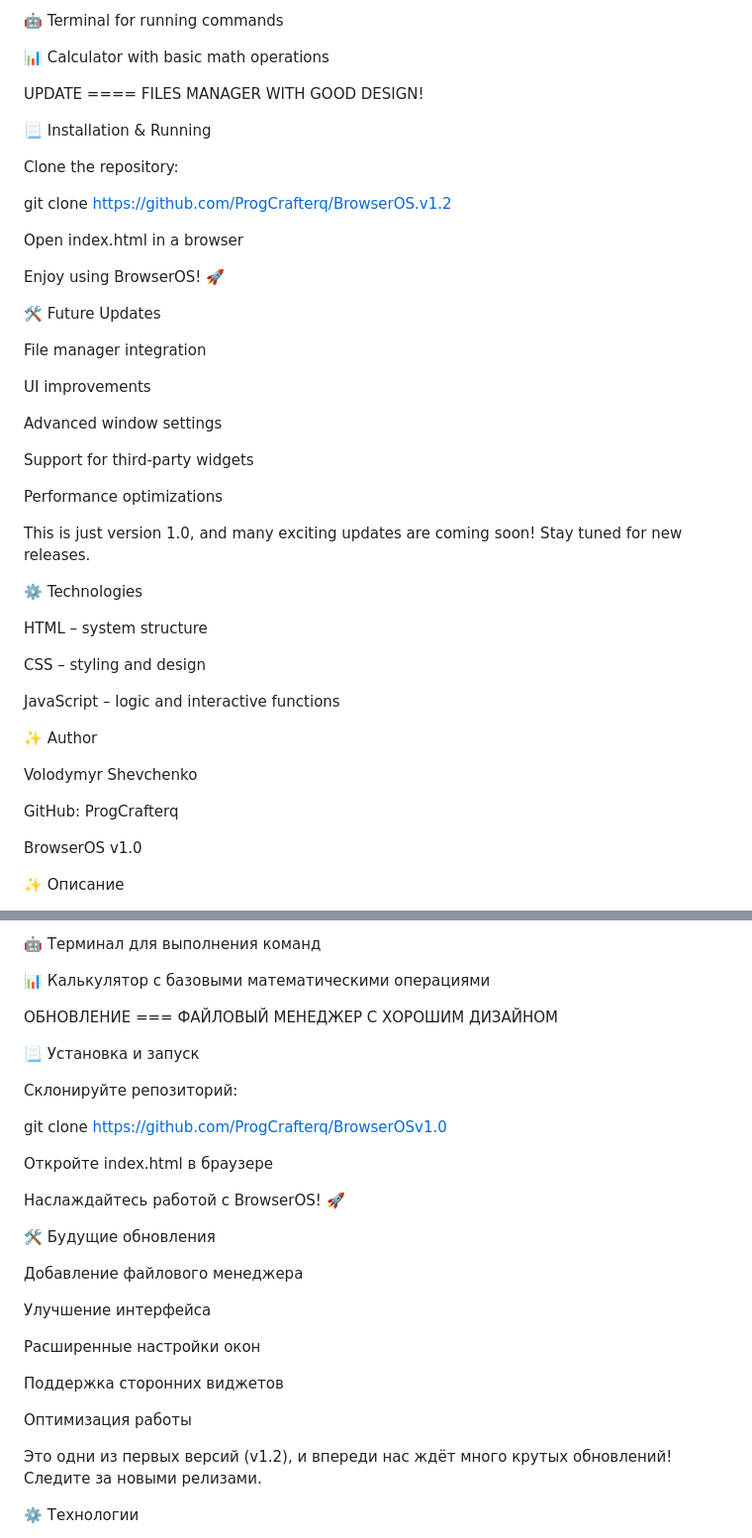
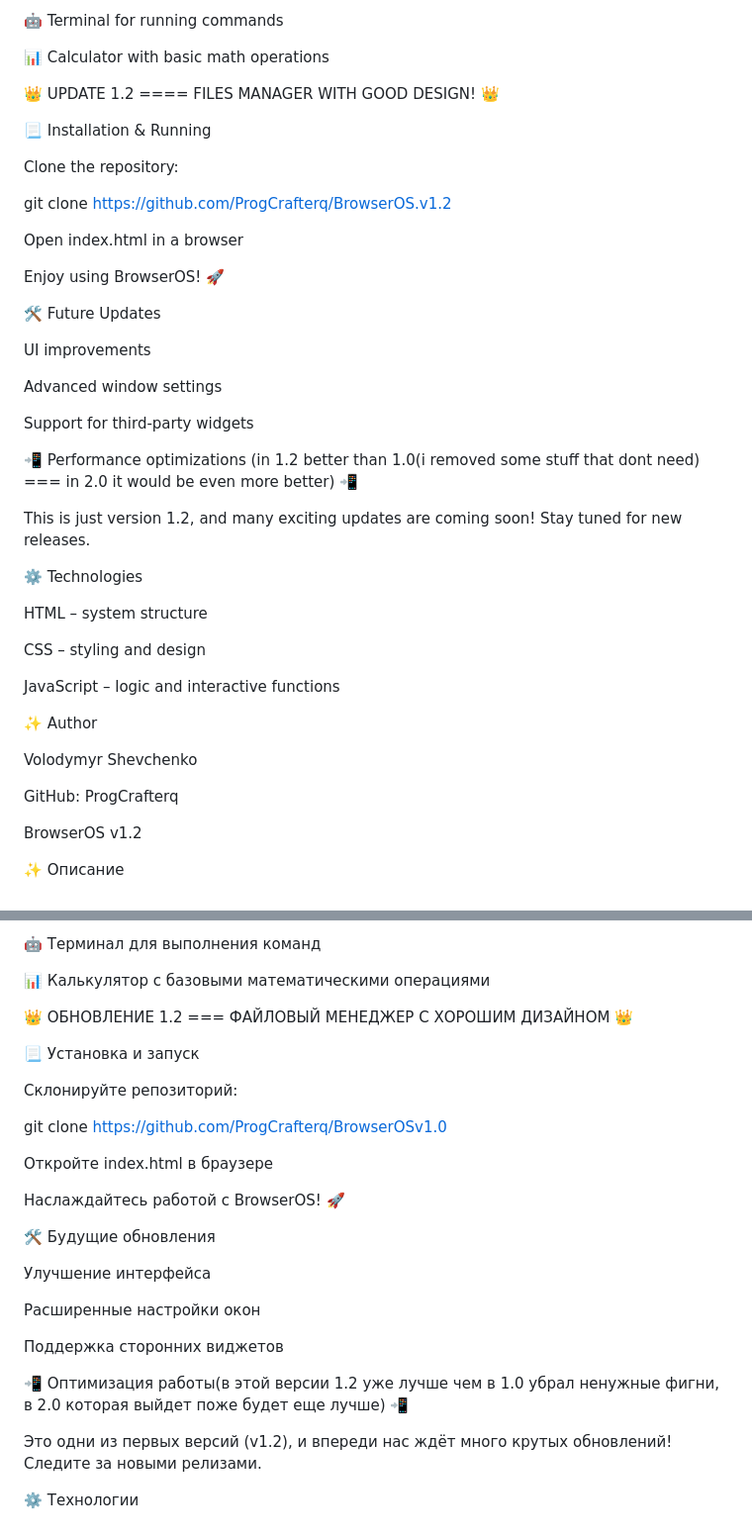
Before and after one commit to progcrafterqqq/BrowserOs.v1.3-progcrafteredition, a Markdown page: README.md, 2 parts joined by grey strips. Shown at 99% size. Drawn GitHub-style.

```diff
--- a/README.md
+++ b/README.md
@@ -22,7 +22,7 @@ BrowserOS v1.2 is the first version of an experimental browser-based operating s
 
 📊 Calculator with basic math operations
 
-UPDATE ==== FILES MANAGER WITH GOOD DESIGN!
+👑 UPDATE 1.2  ==== FILES MANAGER WITH GOOD DESIGN! 👑
 
 📃 Installation & Running
 
@@ -36,17 +36,15 @@ Enjoy using BrowserOS! 🚀
 
 🛠️ Future Updates
 
-File manager integration
-
 UI improvements
 
 Advanced window settings
 
 Support for third-party widgets
 
-Performance optimizations
+📲 Performance optimizations (in 1.2 better than 1.0(i removed some stuff that dont need) === in 2.0 it would be even more better) 📲
 
-This is just version 1.0, and many exciting updates are coming soon! Stay tuned for new releases.
+This is just version 1.2, and many exciting updates are coming soon! Stay tuned for new releases.
 
 ⚙️ Technologies
 
@@ -62,7 +60,7 @@ Volodymyr Shevchenko
 
 GitHub:  ProgCrafterq
 
-BrowserOS v1.0
+BrowserOS v1.2
 
 ✨ Описание
 
@@ -86,7 +84,7 @@ BrowserOS v1.2 — это первая версия эксперименталь
 
 📊 Калькулятор с базовыми математическими операциями
 
-ОБНОВЛЕНИЕ === ФАЙЛОВЫЙ МЕНЕДЖЕР С ХОРОШИМ ДИЗАЙНОМ
+👑 ОБНОВЛЕНИЕ 1.2 === ФАЙЛОВЫЙ МЕНЕДЖЕР С ХОРОШИМ ДИЗАЙНОМ 👑
 
 📃 Установка и запуск
 
@@ -100,15 +98,13 @@ git clone https://github.com/ProgCrafterq/BrowserOSv1.0
 
 🛠️ Будущие обновления
 
-Добавление файлового менеджера
-
 Улучшение интерфейса
 
 Расширенные настройки окон
 
 Поддержка сторонних виджетов
 
-Оптимизация работы
+📲 Оптимизация работы(в этой версии 1.2 уже лучше чем в 1.0 убрал ненужные фигни, в 2.0 которая выйдет поже будет еще лучше) 📲
 
 Это одни из первых версий (v1.2), и впереди нас ждёт много крутых обновлений! Следите за новыми релизами.
 
```
